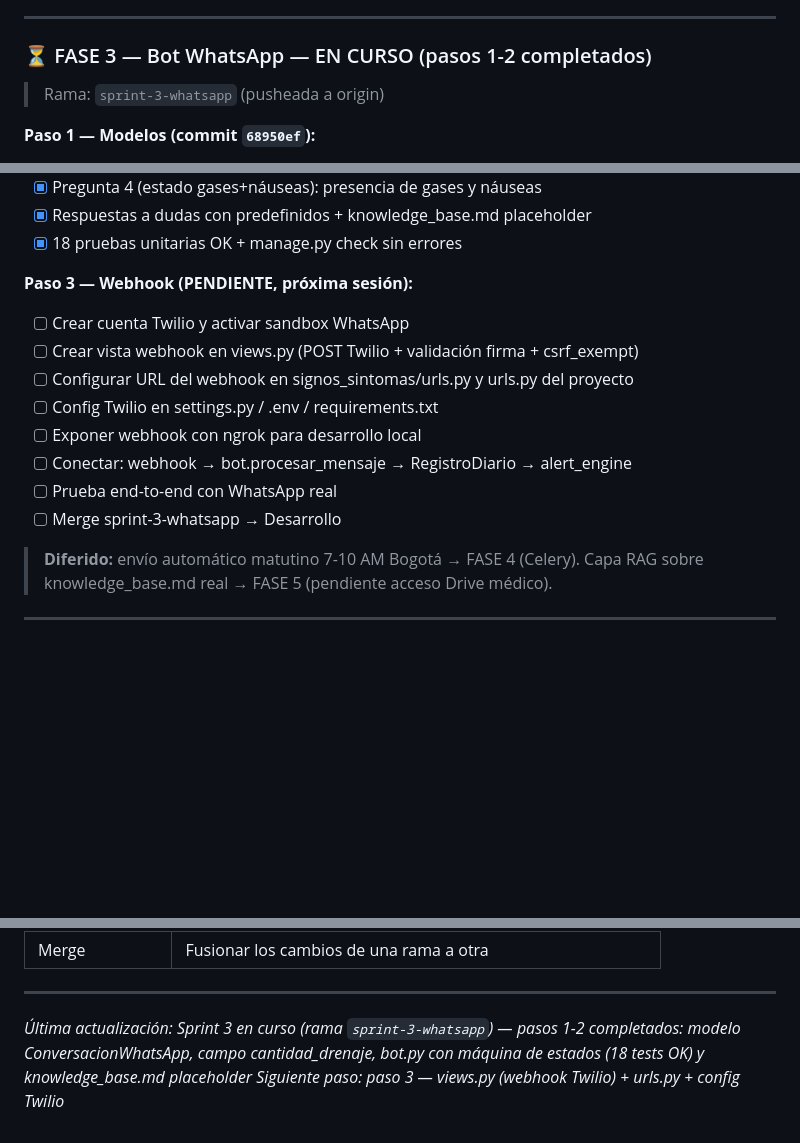
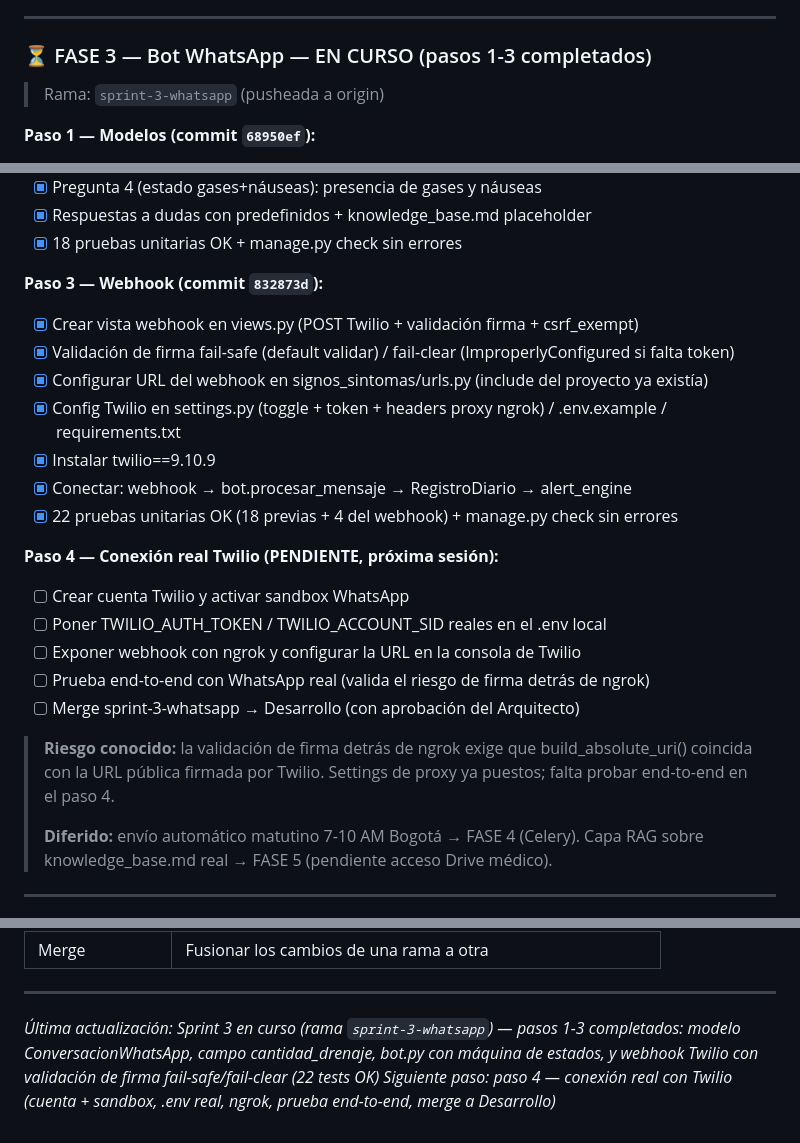
Before and after one commit to Alejandro-Valen/Registro_Post_Quirurgico, a Markdown page: ROADMAP_MVP_SUGARBAKER.md, 3 parts joined by grey strips. Drawn GitHub-style; blank space fills up the shorter version.

```diff
--- a/ROADMAP_MVP_SUGARBAKER.md
+++ b/ROADMAP_MVP_SUGARBAKER.md
@@ -193,7 +193,7 @@ Registro_Post_Quirurgico/              ← raíz del repositorio
 
 ---
 
-### ⏳ FASE 3 — Bot WhatsApp — EN CURSO (pasos 1-2 completados)
+### ⏳ FASE 3 — Bot WhatsApp — EN CURSO (pasos 1-3 completados)
 > Rama: `sprint-3-whatsapp` (pusheada a origin)
 
 **Paso 1 — Modelos (commit `68950ef`):**
@@ -210,16 +210,26 @@ Registro_Post_Quirurgico/              ← raíz del repositorio
 - [x] Respuestas a dudas con predefinidos + knowledge_base.md placeholder
 - [x] 18 pruebas unitarias OK + manage.py check sin errores
 
-**Paso 3 — Webhook (PENDIENTE, próxima sesión):**
+**Paso 3 — Webhook (commit `832873d`):**
+- [x] Crear vista webhook en views.py (POST Twilio + validación firma + csrf_exempt)
+- [x] Validación de firma fail-safe (default validar) / fail-clear (ImproperlyConfigured si falta token)
+- [x] Configurar URL del webhook en signos_sintomas/urls.py (include del proyecto ya existía)
+- [x] Config Twilio en settings.py (toggle + token + headers proxy ngrok) / .env.example / requirements.txt
+- [x] Instalar twilio==9.10.9
+- [x] Conectar: webhook → bot.procesar_mensaje → RegistroDiario → alert_engine
+- [x] 22 pruebas unitarias OK (18 previas + 4 del webhook) + manage.py check sin errores
+
+**Paso 4 — Conexión real Twilio (PENDIENTE, próxima sesión):**
 - [ ] Crear cuenta Twilio y activar sandbox WhatsApp
-- [ ] Crear vista webhook en views.py (POST Twilio + validación firma + csrf_exempt)
-- [ ] Configurar URL del webhook en signos_sintomas/urls.py y urls.py del proyecto
-- [ ] Config Twilio en settings.py / .env / requirements.txt
-- [ ] Exponer webhook con ngrok para desarrollo local
-- [ ] Conectar: webhook → bot.procesar_mensaje → RegistroDiario → alert_engine
-- [ ] Prueba end-to-end con WhatsApp real
-- [ ] Merge sprint-3-whatsapp → Desarrollo
+- [ ] Poner TWILIO_AUTH_TOKEN / TWILIO_ACCOUNT_SID reales en el .env local
+- [ ] Exponer webhook con ngrok y configurar la URL en la consola de Twilio
+- [ ] Prueba end-to-end con WhatsApp real (valida el riesgo de firma detrás de ngrok)
+- [ ] Merge sprint-3-whatsapp → Desarrollo (con aprobación del Arquitecto)
 
+> **Riesgo conocido:** la validación de firma detrás de ngrok exige que
+> build_absolute_uri() coincida con la URL pública firmada por Twilio. Settings
+> de proxy ya puestos; falta probar end-to-end en el paso 4.
+>
 > **Diferido:** envío automático matutino 7-10 AM Bogotá → FASE 4 (Celery).
 > Capa RAG sobre knowledge_base.md real → FASE 5 (pendiente acceso Drive médico).
 
@@ -336,5 +346,5 @@ DB_PORT=5432
 
 ---
 
-*Última actualización: Sprint 3 en curso (rama `sprint-3-whatsapp`) — pasos 1-2 completados: modelo ConversacionWhatsApp, campo cantidad_drenaje, bot.py con máquina de estados (18 tests OK) y knowledge_base.md placeholder*
-*Siguiente paso: paso 3 — views.py (webhook Twilio) + urls.py + config Twilio*
+*Última actualización: Sprint 3 en curso (rama `sprint-3-whatsapp`) — pasos 1-3 completados: modelo ConversacionWhatsApp, campo cantidad_drenaje, bot.py con máquina de estados, y webhook Twilio con validación de firma fail-safe/fail-clear (22 tests OK)*
+*Siguiente paso: paso 4 — conexión real con Twilio (cuenta + sandbox, .env real, ngrok, prueba end-to-end, merge a Desarrollo)*
```
Also changed, not shown: BITACORA.md (+57 -7 lines), CLAUDE.md (+16 -9 lines).
